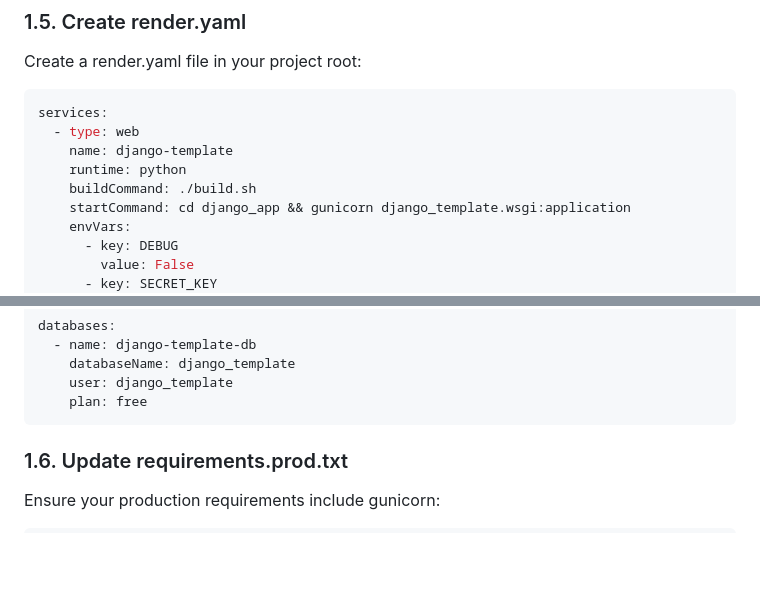
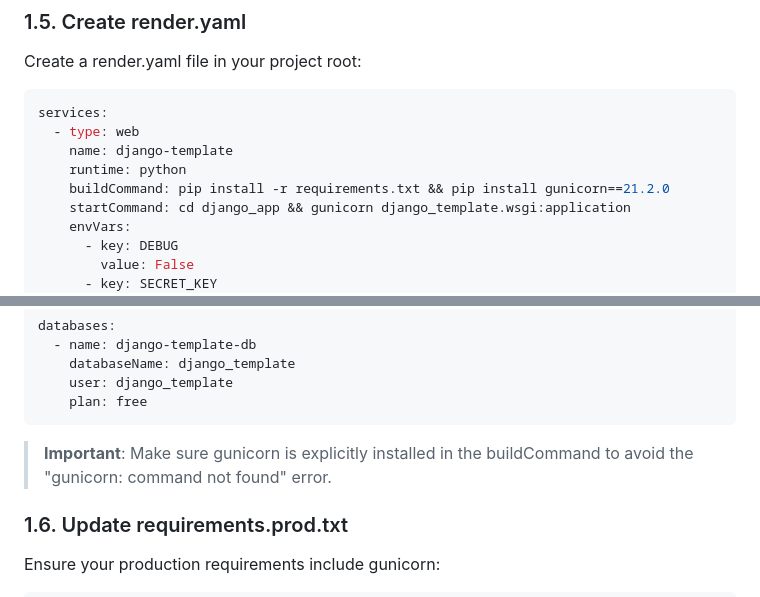
Before and after one commit to pgeurin/django_template, a Markdown page: RENDER_DEPLOYMENT_RUNBOOK.md, 2 parts joined by grey strips. Rendered like a GitHub page; blank space fills up the shorter version.

Commit message:
Update runbook with explicit gunicorn installation in render.yaml

````diff
--- a/RENDER_DEPLOYMENT_RUNBOOK.md
+++ b/RENDER_DEPLOYMENT_RUNBOOK.md
@@ -97,7 +97,7 @@ services:
   - type: web
     name: django-template
     runtime: python
-    buildCommand: ./build.sh
+    buildCommand: pip install -r requirements.txt && pip install gunicorn==21.2.0
     startCommand: cd django_app && gunicorn django_template.wsgi:application
     envVars:
       - key: DEBUG
@@ -119,6 +119,8 @@ databases:
     user: django_template
     plan: free
 ```
+
+> **Important**: Make sure gunicorn is explicitly installed in the buildCommand to avoid the "gunicorn: command not found" error.
 
 ### 1.6. Update requirements.prod.txt
 
````
